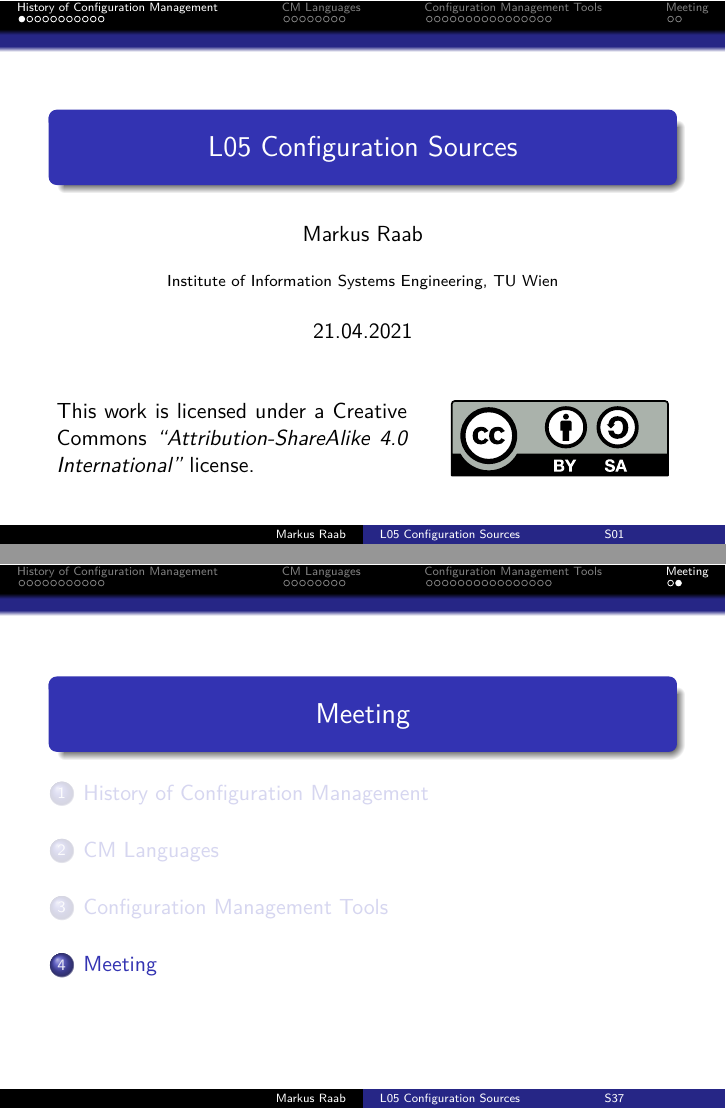
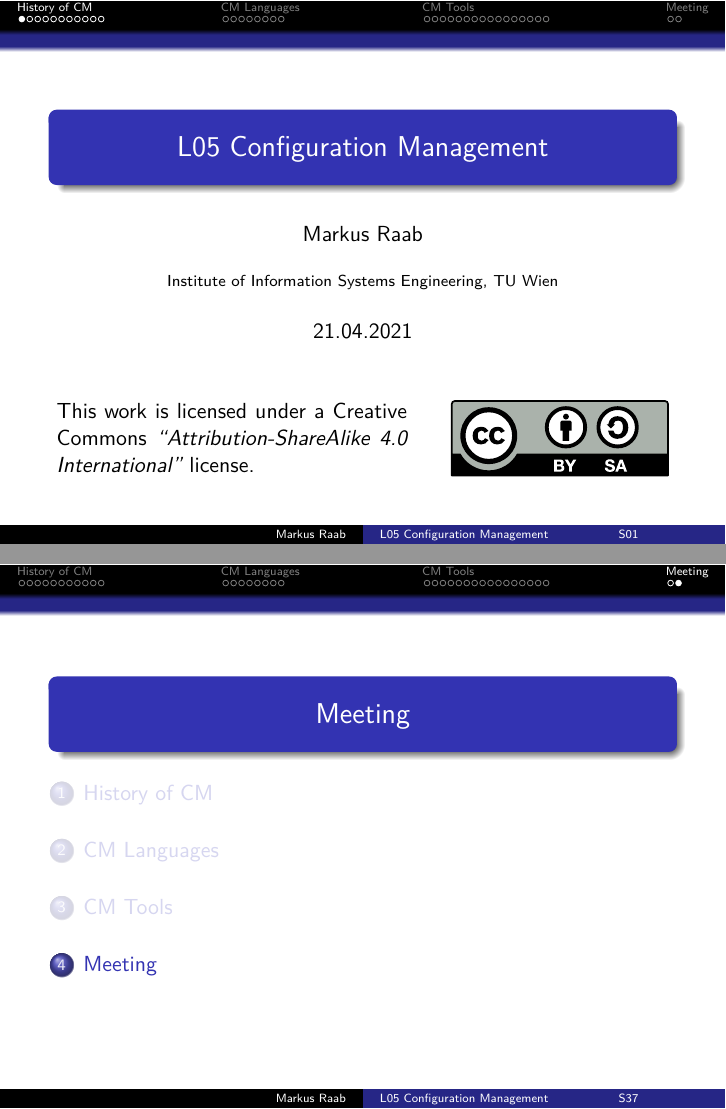
Before and after one commit to ElektraInitiative/book, LaTeX slides (slides/05.tex): pages 1 and 81 of 86, joined at a grey line. Compiled offline with pdfLaTeX.

Commit message:
small fixes for 05

```diff
--- a/slides/05.tex
+++ b/slides/05.tex
@@ -1,13 +1,13 @@
 \input{setup}
 
-\title{L05 Configuration Sources}
+\title{L05 Configuration Management}
 \date{21.04.2021}
 
 \begin{document}
 
 
 %%%%%%%%%%%%%%%%%%%%%%%%%%%%%%%%%%%%%%%%%%
-\section{History of Configuration Management}
+\section{History of CM}
 
 \begin{frame}
 	\frametitle{Learning Outcomes}
```
Also changed, not shown: slides/04.pdf, slides/05.tex (2 more changed lines).
